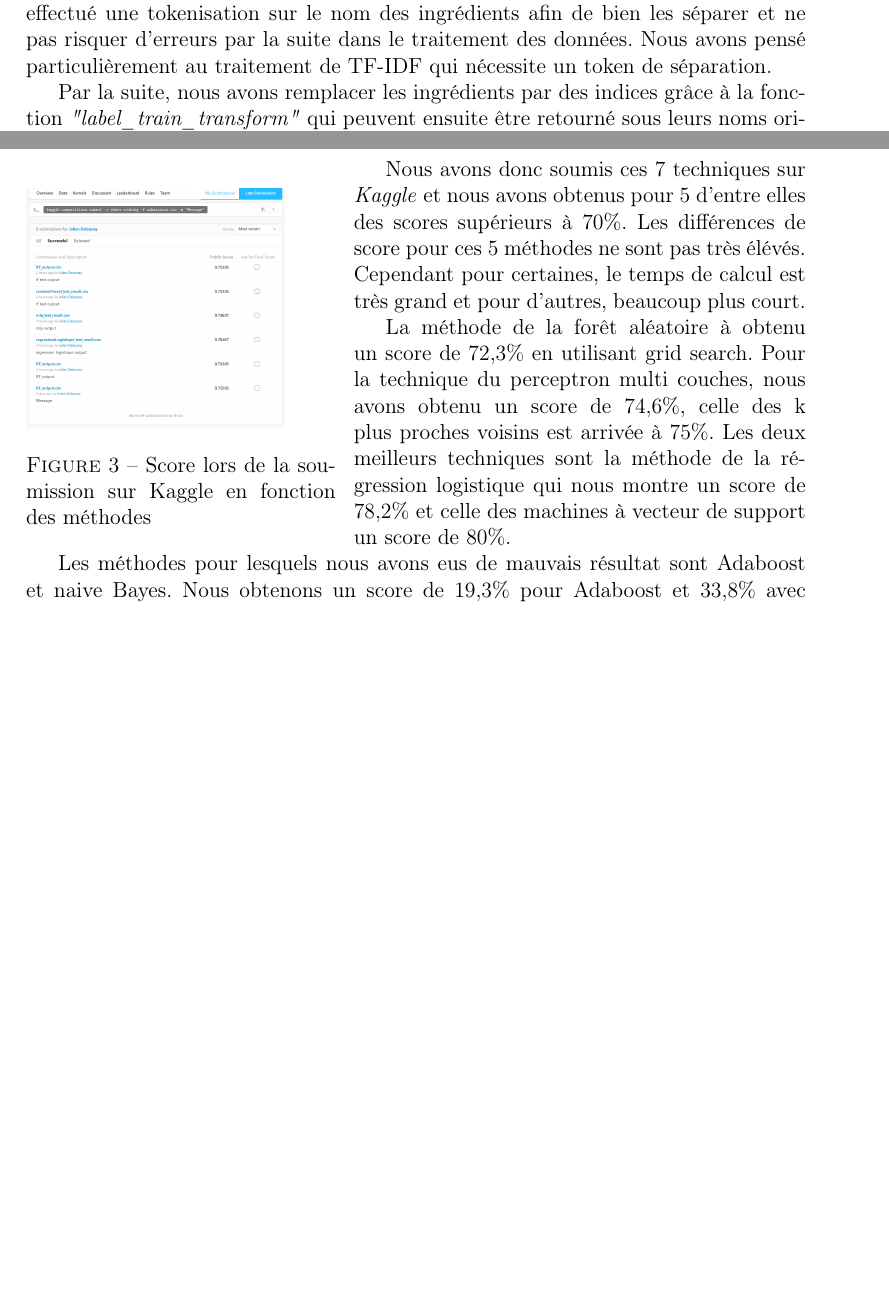
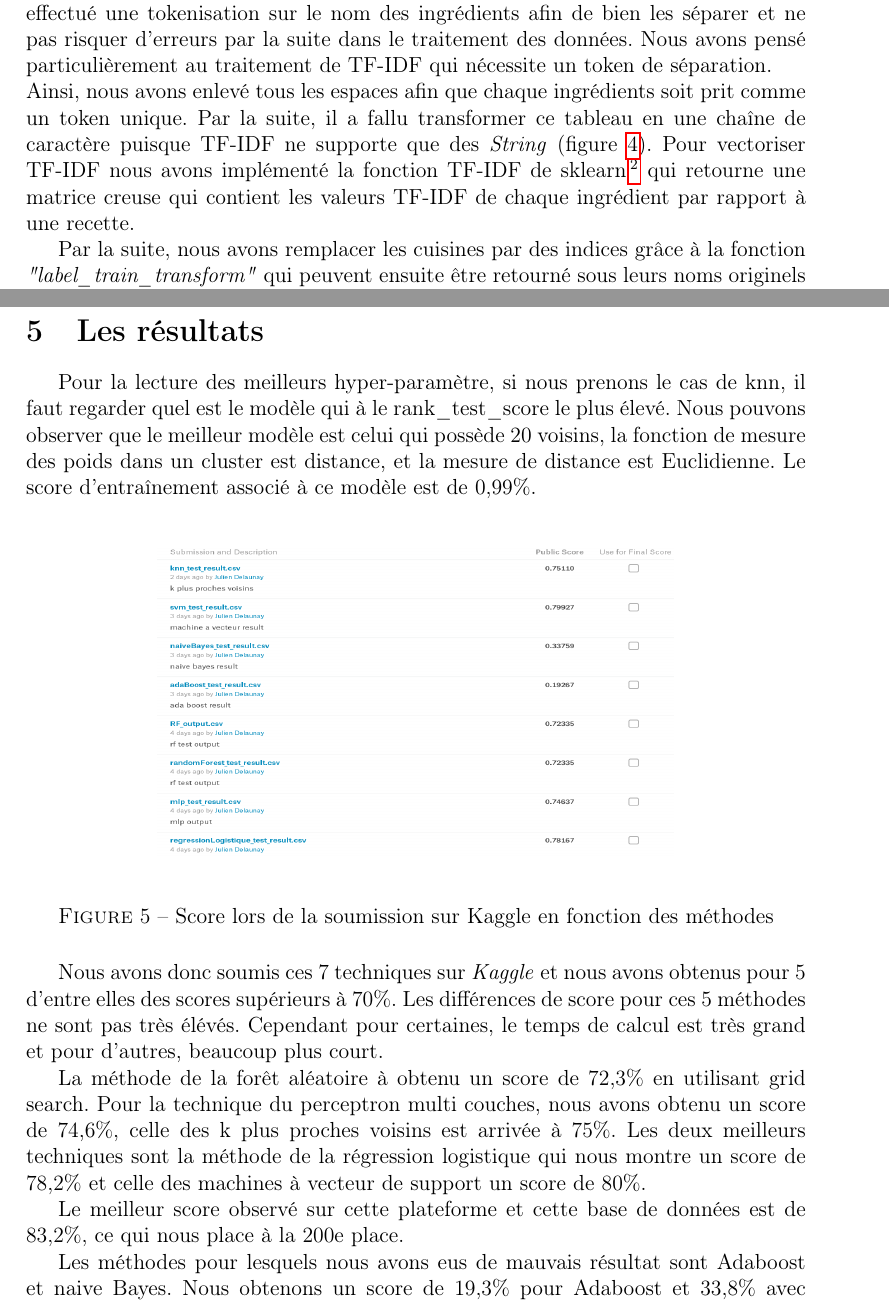
Before and after one commit to hamzaouiayman/IFT_712_projet_session, a LaTeX document (rapport/rapport.tex): two parts of pages 4 and 7 of 8 before the commit and two parts of pages 5 and 9 of 11 after it, joined at a grey line, cut so that both start at the same text, the shorter picture padded with empty space. The pictures show the PDF file rapport/rapport.pdf that the author committed with the source.

Commit message:
version finale du projet

```diff
--- a/rapport/rapport.tex
+++ b/rapport/rapport.tex
@@ -33,3 +33,4 @@ Nous avons choisi la base de données \textit{"What's cooking ? Use recipe ingre
 
 \section{Les données}
 Les données fournies par Kaggle sont sous la forme de deux documents json. Le fichier de test et le fichier d'entraînement. Pour le fichier d'entraînement, nous avons un id de la recette, le type de cuisine pour cette recette et les ingrédients nécessaires à sa fabrication.
+\begin{figure}[h]
@@ -36,31 +41,46 @@ Les données fournies par Kaggle sont sous la forme de deux documents json. Le f
+	\label{label-image1}
+\end{figure}
 
-\begin{wrapfigure}[8]{r}{5cm}
-	\includegraphics[width=4cm]{./repartitions_ingredients.png}
-	\caption{Repartition des ingrédients}
-	\label{label-image1}
-\end{wrapfigure}
-Nous avons effectué des recherches sur les données fournies afin d'obtenir quelques informations. Nous avons ainsi découvert que les cuisines utilisent entre 1 et 65 ingrédients par recette. Les ingrédients les plus utilisés varient en fonction des cuisines, il est donc intéressant d'observer si un modèle peut prévoir en fonction des ingrédients à quelle cuisine la recette appartient.
+Nous avons effectué des recherches sur les données fournies afin d'obtenir quelques informations. Nous avons ainsi découvert que les cuisines utilisent entre 1 et 65 ingrédients par recette (figure \ref{label-image1}). On peut observer que en moyenne, la majorité des recettes utilisent entre 5 et 20 ingrédients. Les ingrédients les plus utilisés varient en fonction des cuisines (figure \ref{label-image2}), il est donc intéressant d'observer si un modèle peut prévoir en fonction des ingrédients à quelle cuisine ils appartiennent.
 
-Nous avons observer que la base de données comportait 20 recettes, c'est donc un problème de classification avec des classes multiples. Il y a plus que 2 catégories à prédire.
+Nous avons observer que la base de données comportait 20 type de cuisines. C'est donc un problème de classification avec des classes multiples puisqu'il y a plus que 2 catégories à prédire.
 
-\begin{wrapfigure}[5]{l}{6cm}
-	\includegraphics[width=6cm]{./exemple_differences_ingredients.png}
+\begin{figure}[h]
+	\begin{center}
+	\includegraphics[width=15cm,height=9cm]{./exemple_differences_ingredients.png}
+	\end{center}
 	\caption{Repartition des ingrédients par cuisine}
 	\label{label-image2}
-\end{wrapfigure}
-Afin de commencer l'analyse et le traitement des données nous avons décidé de modifier le format d'entrée et transformer la liste des ingrédients sous la forme d'un tableau, avec une recette par ligne, et un ingrédients par colonne.
+\end{figure}
+Afin de commencer l'analyse et le traitement des données nous avons décidé de modifier le format d'entrée et transformer la liste des ingrédients sous la forme d'un tableau, avec une recette par ligne, et un ingrédients par colonne (figure \ref{label-image3}).
+
+\begin{figure}[h]
+	\begin{center}
+	\includegraphics[width=8cm,height=4cm]{./tableau_valeur.png}
+	\end{center}
+	\caption{Transformation des données sour la forme d'un tableau}
+	\label{label-image3}
+\end{figure}
 
 \newpage
 \section{Traitement des données}
-La partie "processing" de notre projet s'est basée sur TF-IDF. C'est une méthode de pondération qui permet d'évaluer l'importance d'un terme contenu dans un document, relativement à son ensemble. Pour ce faire, nous avons commencé par effectué une tokenisation sur le nom des ingrédients afin de bien les séparer et ne pas risquer d'erreurs par la suite dans le traitement des données. Nous avons pensé particulièrement au traitement de TF-IDF qui nécessite un token de séparation.
+La partie "processing" de notre projet s'est basée sur TF-IDF. C'est une méthode de pondération qui permet d'évaluer l'importance d'un terme contenu dans un document, relativement à son ensemble. Pour ce faire, nous avons commencé par effectué une tokenisation sur le nom des ingrédients afin de bien les séparer et ne pas risquer d'erreurs par la suite dans le traitement des données. Nous avons pensé particulièrement au traitement de TF-IDF qui nécessite un token de séparation. \\ Ainsi, nous avons enlevé tous les espaces afin que chaque ingrédients soit prit comme un token unique. Par la suite, il a fallu transformer ce tableau en une chaîne de caractère puisque TF-IDF ne supporte que des \textit{String} (figure \ref{label-image4}). Pour vectoriser TF-IDF nous avons implémenté la fonction TF-IDF de sklearn\footnote{\url{https://scikit-learn.org/stable/modules/generated/sklearn.feature_extraction.text.TfidfVectorizer.html}} qui retourne une matrice creuse qui contient les valeurs TF-IDF de chaque ingrédient par rapport à une recette.
 
-Par la suite, nous avons remplacer les ingrédients par des indices grâce à la fonction \textit{"label\_train\_transform"} qui peuvent ensuite être retourné sous leurs noms originels avec la fonction \textit{"label\_test\_inverseTransform"}
+\begin{figure}[h]
+	\begin{center}
+	\includegraphics[width=8cm,height=4cm]{./tableau_string.png}
+	\end{center}
+	\caption{Transformation des ingrédients sous la forme d'un string unique}
+	\label{label-image4}
+\end{figure}
+
+Par la suite, nous avons remplacer les cuisines par des indices grâce à la fonction \textit{"label\_train\_transform"} qui peuvent ensuite être retourné sous leurs noms originels avec la fonction \textit{"label\_test\_inverseTransform"}
 
 
 
 
 \section{Les méthodes utilisées\label{methodes}}
-Pour le traitement des données et la recherche d'un modèle, nous avons mis en place 7 méthodes différentes à partir de scikit learn. Nous avons utilisé chaque méthode sous la forme d'une classe différente que nous avons appelée tour à tour dans notre programme principal en cherchant les meilleurs hyper-paramètres. Pour la recherche d'hyper-parametres, nous avons utilisé \textit{GridSearch.}\footnote{\url{https://scikit-learn.org/0.16/modules/generated/sklearn.grid_search.GridSearchCV.html}} Nous avons donc implémenté manuellement différentes valeurs, et \textit{GridSearch} nous aide à trouver les meilleurs hyper-paramètres. Pour chacunes de ces méthodes, dans le cas d'utilisation de \textit{GridSearch}, nous avons initialisé le nombre de processus à utiliser à 4 pour calculer le modèle plus rapidement.
+Pour le traitement des données et la recherche d'un modèle, nous avons mis en place 7 méthodes différentes à partir de scikit learn. Nous avons utilisé chaque méthode sous la forme d'une classe différente que nous avons appelée tour à tour dans notre programme principal en cherchant les meilleurs hyper-paramètres. Pour la recherche d'hyper-parametres, nous avons utilisé \textit{GridSearch}\footnote{\url{https://scikit-learn.org/0.16/modules/generated/sklearn.grid_search.GridSearchCV.html}} avec une validation croisée qui divise l'échantillon par 5. Nous avons donc implémenté manuellement différentes valeurs, et \textit{GridSearch} nous aide à trouver les meilleurs hyper-paramètres. \\ Pour chacunes de ces méthodes, dans le cas d'utilisation de \textit{GridSearch}, nous avons initialisé le nombre de processus à utiliser à 4 pour calculer le modèle plus rapidement.
 
 Les hyper-paramètres optimaux retournés sont localisés dans le dossier "Data/CVresult". Nous avons placé les résultats obtenus pour chaque méthode dans un fichier csv que nous avons pu ensuite soumettre sur la page de \textit{Kaggle.}
 
@@ -118,13 +138,21 @@ La méthode Adaboost\footnote{\url{https://scikit-learn.org/stable/modules/gener
 \newpage
 \section{Les résultats}
 
-\begin{wrapfigure}[15]{l}{6cm}
-	\includegraphics[width=5cm]{./soumission_kaggle.png}
+Pour la lecture des meilleurs hyper-paramètre, si nous prenons le cas de knn, il faut regarder quel est le modèle qui à le rank\_test\_score le plus élevé. Nous pouvons observer que le meilleur modèle est celui qui possède 20 voisins, la fonction de mesure des poids dans un cluster est distance, et la mesure de distance est Euclidienne. Le score d'entraînement associé à ce modèle est de 0,99\%.\\
+
+\begin{figure}[h]
+	\begin{center}
+	\includegraphics[width=10cm,height=6cm]{./soumission_kaggle.png}
+	\end{center}
 	\caption{Score lors de la soumission sur Kaggle en fonction des méthodes}
-\end{wrapfigure}
+	\label{label-soumission}
+\end{figure}
+
 Nous avons donc soumis ces 7 techniques sur \textit{Kaggle} et nous avons obtenus pour 5 d'entre elles des scores supérieurs à 70\%. Les différences de score pour ces 5 méthodes ne sont pas très élévés. Cependant pour certaines, le temps de calcul est très grand et pour d'autres, beaucoup plus court.
 
 La méthode de la forêt aléatoire à obtenu un score de 72,3\% en utilisant grid search. Pour la technique du perceptron multi couches, nous avons obtenu un score de 74,6\%, celle des k plus proches voisins est arrivée à 75\%. Les deux meilleurs techniques sont la méthode de la régression logistique qui nous montre un score de 78,2\% et celle des machines à vecteur de support un score de 80\%.
+
+Le meilleur score observé sur cette plateforme et cette base de données est de 83,2\%, ce qui nous place à la 200e place.
 
 Les méthodes pour lesquels nous avons eus de mauvais résultat sont Adaboost et naive Bayes. Nous obtenons un score de 19,3\% pour Adaboost et 33,8\% avec naive Bayes. Nous avons commencé par implémenter naive Bayes et ce mauvais résultat nous à amené à essayer une autre méthode dans l'espoir d'avoir de meilleurs résultats. C'est ainsi que nous avons implémenté une septième méthodes et au vu des résultats obtenus avec celle-ci, nous en concluons que ce sont deux méthodes qui ne sont pas adaptés aux données fournies. Les erreurs obtenues sur ces modèles sont probablement dû à la trop forte proportion de recettes italienne et indienne car nous pouvons voir sur les données de adaboost que la totalité des prévisions sont des recettes italiennes.
 
```
Also changed, not shown: README.md, rapport/rapport.pdf, rapport/soumission_kaggle.png, rapport/tableau_string.png (added), rapport/tableau_valeur.png (added), rapport/rapport.tex (12 more changed lines), 4 other files.
